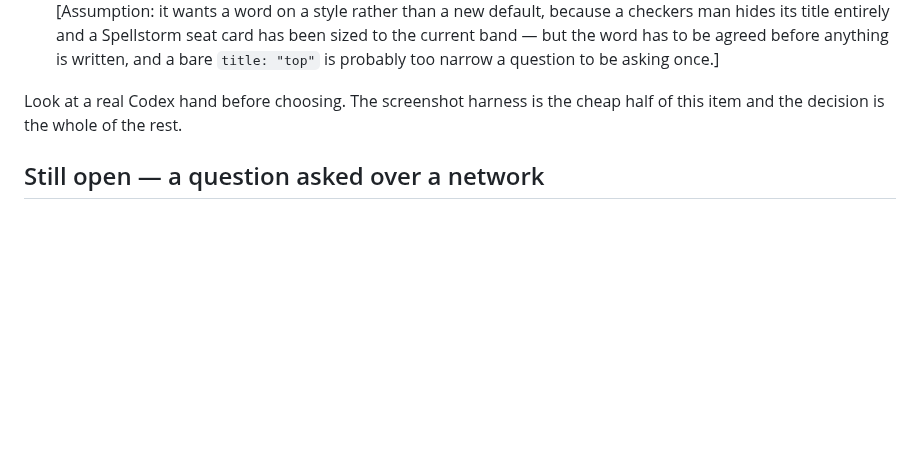
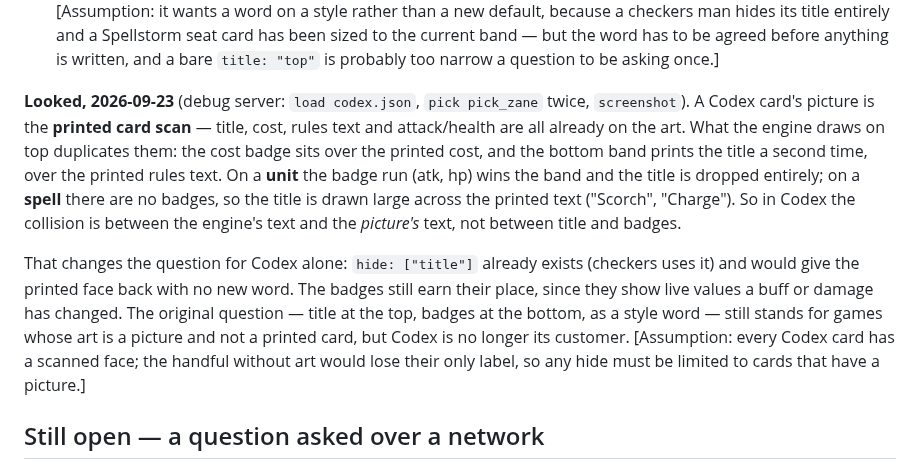
Before and after one commit to Kdansky/ravel, a Markdown page: ideas/07-presentation.md, the part around the change. Drawn GitHub-style; blank space fills up the shorter version.

Commit message:
Codex's title collides with its own printed card, not with its badges

```diff
--- a/ideas/07-presentation.md
+++ b/ideas/07-presentation.md
@@ -142,8 +142,24 @@ Three things have to be decided together, because they share one band:
   before anything is written, and a bare `title: "top"` is probably too narrow
   a question to be asking once.]
 
-Look at a real Codex hand before choosing. The screenshot harness is the cheap
-half of this item and the decision is the whole of the rest.
+**Looked, 2026-09-23** (debug server: `load codex.json`, `pick pick_zane` twice,
+`screenshot`). A Codex card's picture is the **printed card scan** — title,
+cost, rules text and attack/health are all already on the art. What the engine
+draws on top duplicates them: the cost badge sits over the printed cost, and the
+bottom band prints the title a second time, over the printed rules text. On a
+**unit** the badge run (atk, hp) wins the band and the title is dropped
+entirely; on a **spell** there are no badges, so the title is drawn large across
+the printed text ("Scorch", "Charge"). So in Codex the collision is between the
+engine's text and the *picture's* text, not between title and badges.
+
+That changes the question for Codex alone: `hide: ["title"]` already exists
+(checkers uses it) and would give the printed face back with no new word. The
+badges still earn their place, since they show live values a buff or damage has
+changed. The original question — title at the top, badges at the bottom, as a
+style word — still stands for games whose art is a picture and not a printed
+card, but Codex is no longer its customer. [Assumption: every Codex card has a
+scanned face; the handful without art would lose their only label, so any hide
+must be limited to cards that have a picture.]
 
 ## Still open — a question asked over a network
 
```
